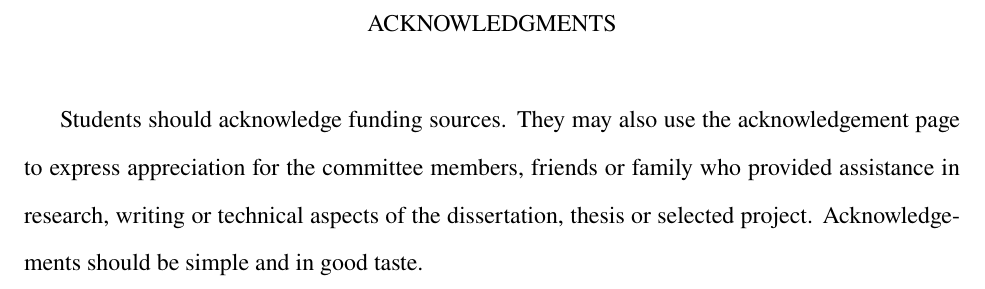
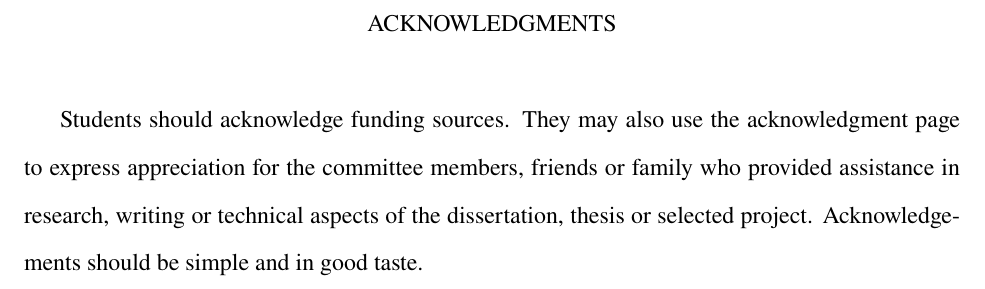
Before and after one commit to byu-transpolab/byuthesis, a LaTeX thesis (master.tex, which reads acknowledgments.tex): part of page 5 of 22, cut so that both start at the same text. Compiled offline with pdfLaTeX.

Commit message:
Fix typo

```diff
--- a/acknowledgments.tex
+++ b/acknowledgments.tex
@@ -1,6 +1,6 @@
 \begin{acknowledgments}
 Students should acknowledge funding sources. They may also use the
-acknowledgement page to express appreciation for the committee members, friends
+acknowledgment page to express appreciation for the committee members, friends
 or family who provided assistance in research, writing or technical aspects of
 the dissertation, thesis or selected project. Acknowledgements should be simple
 and in good taste.
```
